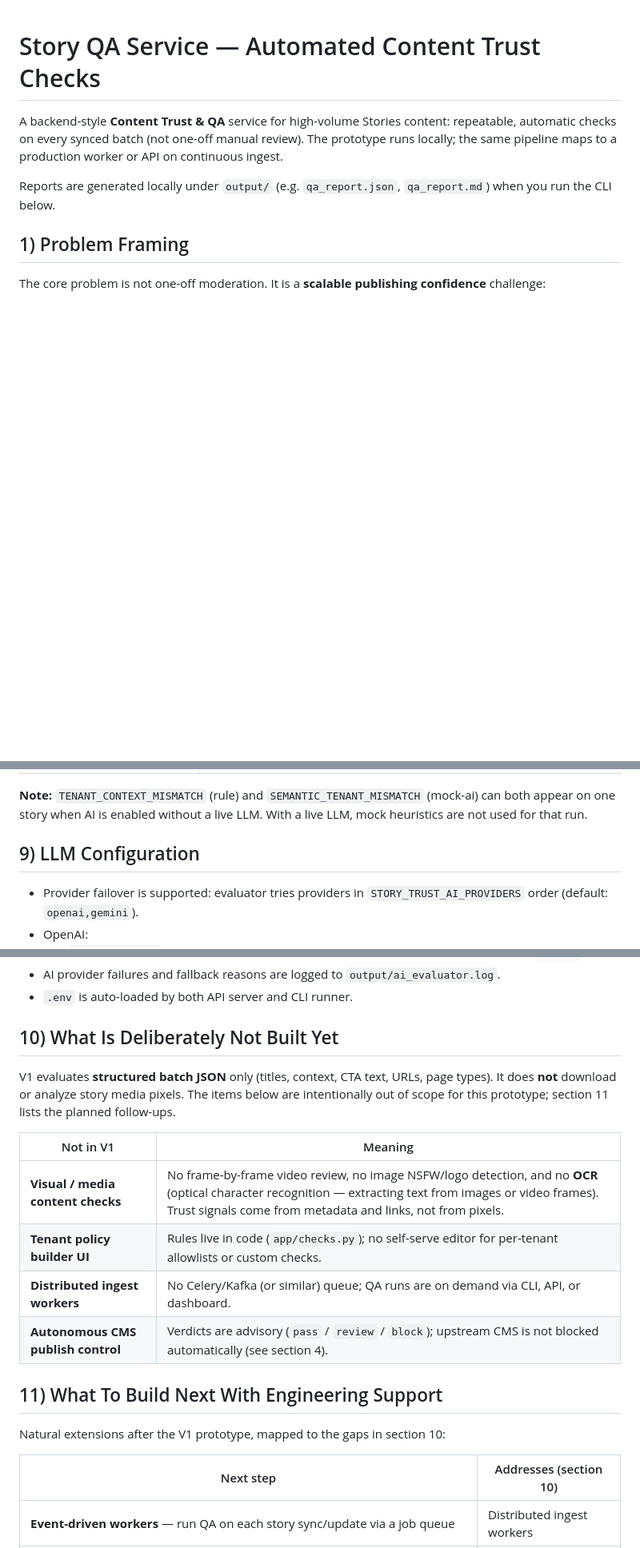
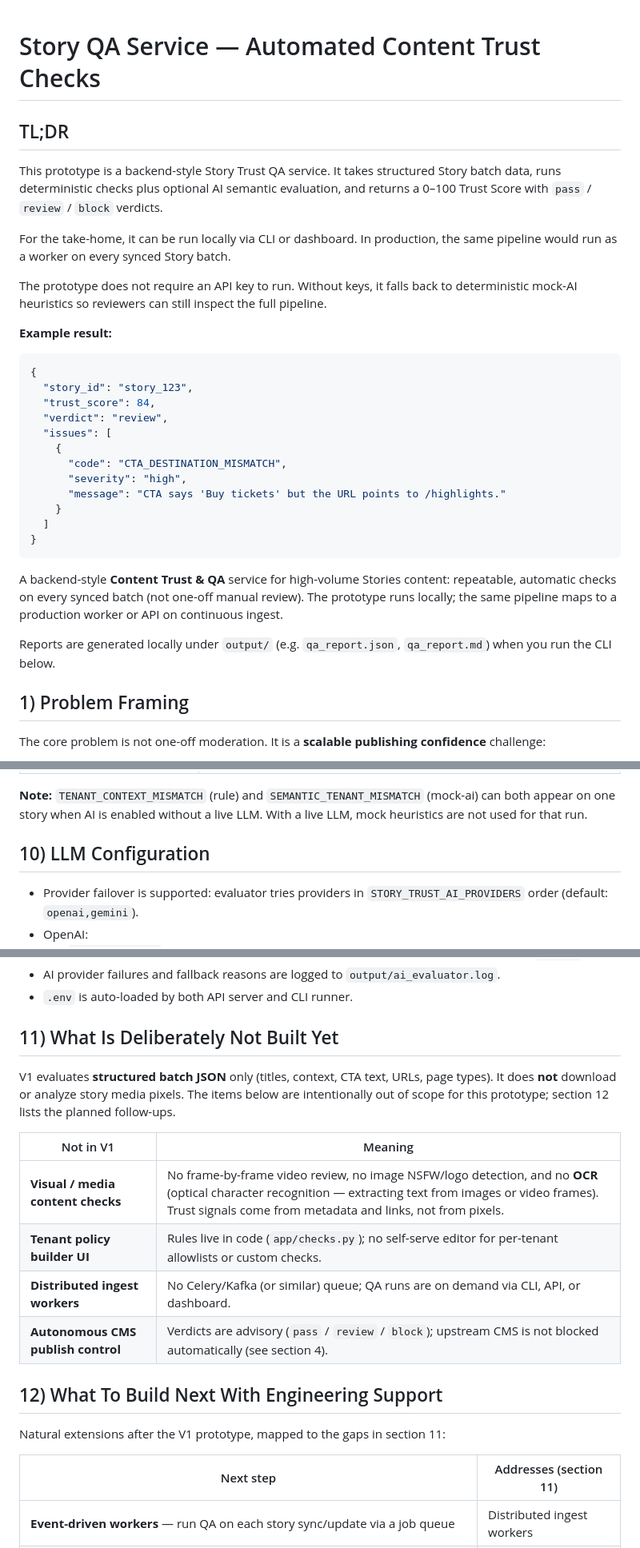
Before and after one commit to bmnova/storyteller-story_trust, a Markdown page: README.md, 3 parts joined by grey strips. Shown at 80% size. Drawn GitHub-style; blank space fills up the shorter version.

Commit message:
Add TL DR

````diff
--- a/README.md
+++ b/README.md
@@ -1,4 +1,29 @@
 # Story QA Service — Automated Content Trust Checks
+
+## TL;DR
+
+This prototype is a backend-style Story Trust QA service. It takes structured Story batch data, runs deterministic checks plus optional AI semantic evaluation, and returns a 0–100 Trust Score with `pass` / `review` / `block` verdicts.
+
+For the take-home, it can be run locally via CLI or dashboard. In production, the same pipeline would run as a worker on every synced Story batch.
+
+The prototype does not require an API key to run. Without keys, it falls back to deterministic mock-AI heuristics so reviewers can still inspect the full pipeline.
+
+**Example result:**
+
+```json
+{
+  "story_id": "story_123",
+  "trust_score": 84,
+  "verdict": "review",
+  "issues": [
+    {
+      "code": "CTA_DESTINATION_MISMATCH",
+      "severity": "high",
+      "message": "CTA says 'Buy tickets' but the URL points to /highlights."
+    }
+  ]
+}
+```
 
 A backend-style **Content Trust & QA** service for high-volume Stories content: repeatable, automatic checks on every synced batch (not one-off manual review). The prototype runs locally; the same pipeline maps to a production worker or API on continuous ingest.
 
@@ -215,7 +242,7 @@ When `--use-ai` / `use_ai=true`:
 
 **Note:** `TENANT_CONTEXT_MISMATCH` (rule) and `SEMANTIC_TENANT_MISMATCH` (mock-ai) can both appear on one story when AI is enabled without a live LLM. With a live LLM, mock heuristics are not used for that run.
 
-## 9) LLM Configuration
+## 10) LLM Configuration
 
 - Provider failover is supported: evaluator tries providers in `STORY_TRUST_AI_PROVIDERS` order (default: `openai,gemini`).
 - OpenAI:
@@ -228,9 +255,9 @@ When `--use-ai` / `use_ai=true`:
 - AI provider failures and fallback reasons are logged to `output/ai_evaluator.log`.
 - `.env` is auto-loaded by both API server and CLI runner.
 
-## 10) What Is Deliberately Not Built Yet
+## 11) What Is Deliberately Not Built Yet
 
-V1 evaluates **structured batch JSON** only (titles, context, CTA text, URLs, page types). It does **not** download or analyze story media pixels. The items below are intentionally out of scope for this prototype; section 11 lists the planned follow-ups.
+V1 evaluates **structured batch JSON** only (titles, context, CTA text, URLs, page types). It does **not** download or analyze story media pixels. The items below are intentionally out of scope for this prototype; section 12 lists the planned follow-ups.
 
 | Not in V1 | Meaning |
 | --- | --- |
@@ -239,11 +266,11 @@ V1 evaluates **structured batch JSON** only (titles, context, CTA text, URLs, pa
 | **Distributed ingest workers** | No Celery/Kafka (or similar) queue; QA runs are on demand via CLI, API, or dashboard. |
 | **Autonomous CMS publish control** | Verdicts are advisory (`pass` / `review` / `block`); upstream CMS is not blocked automatically (see section 4). |
 
-## 11) What To Build Next With Engineering Support
+## 12) What To Build Next With Engineering Support
 
-Natural extensions after the V1 prototype, mapped to the gaps in section 10:
+Natural extensions after the V1 prototype, mapped to the gaps in section 11:
 
-| Next step | Addresses (section 10) |
+| Next step | Addresses (section 11) |
 | --- | --- |
 | **Event-driven workers** — run QA on each story sync/update via a job queue | Distributed ingest workers |
 | **Tenant rule packs and allowlists** — per-`tenant_id` domain lists, CTA patterns, severity overrides (code/config first; UI later) | Tenant policy builder UI |
````
Also changed, not shown: other parts of README.md (+6 -4 lines).
